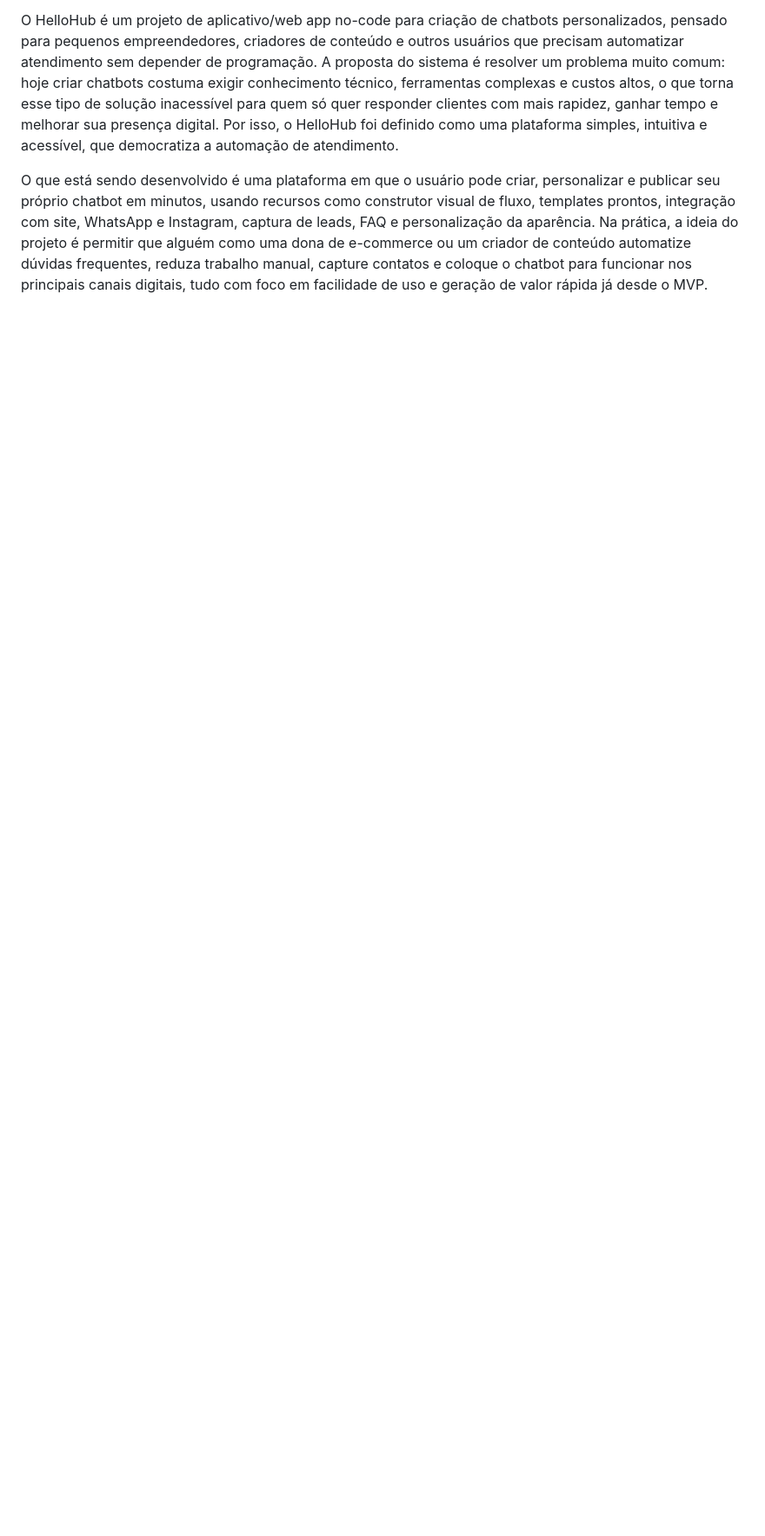
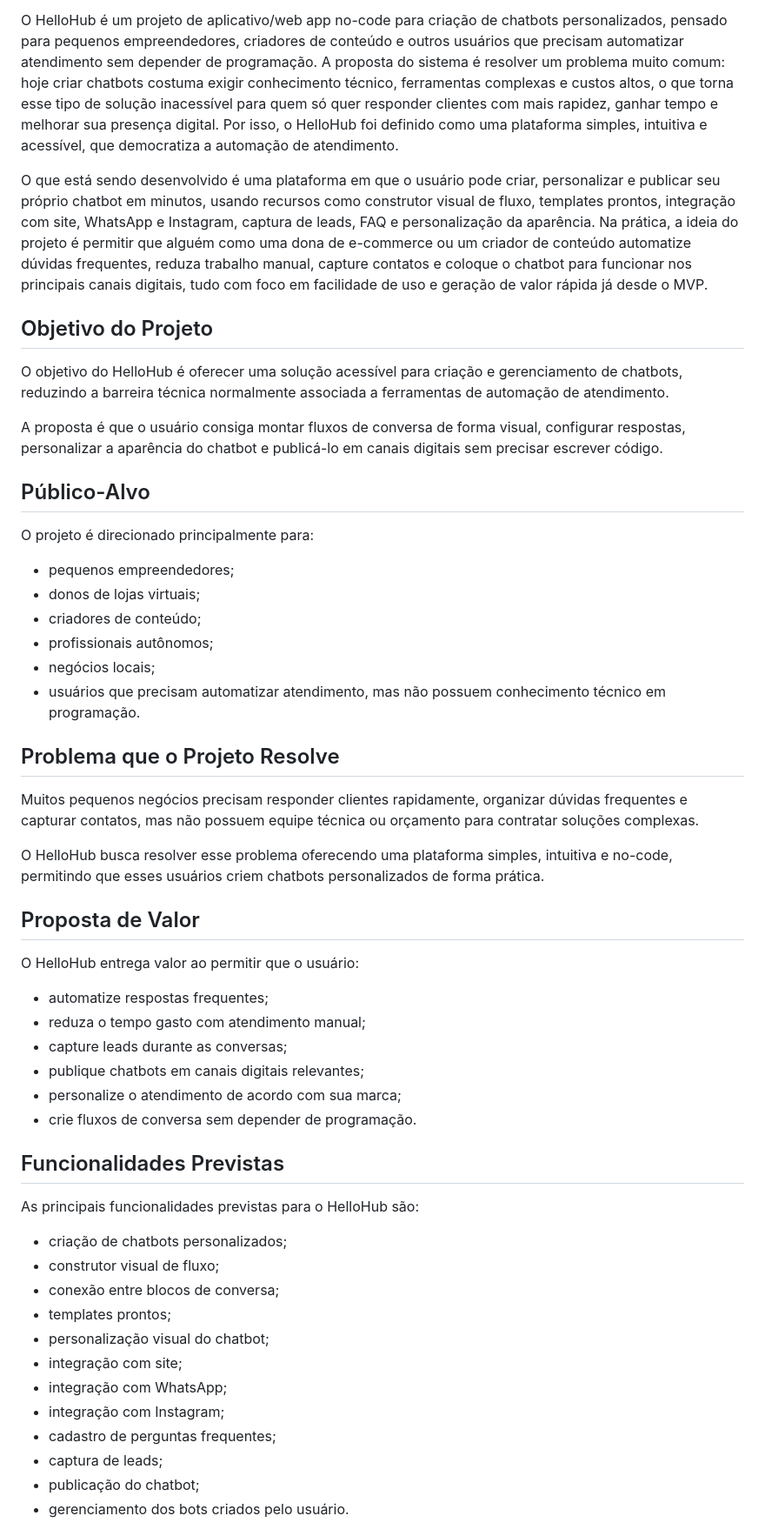
Before and after one commit to ICEI-PUC-Minas-PPC-CC/ppc-cc-2026-1-es2-noite-hellohub-puc, a Markdown page: README.md, the part around one of its changes. Shown at 87% size. Drawn GitHub-style; blank space fills up the shorter version.

Commit message:
Expand README with project details and objectives
Added detailed project overview, objectives, target audience, and functionalities for HelloHub.

```diff
--- a/README.md
+++ b/README.md
@@ -10,3 +12,54 @@ O HelloHub é um projeto de aplicativo/web app no-code para criação de chatbot
 
 O que está sendo desenvolvido é uma plataforma em que o usuário pode criar, personalizar e publicar seu próprio chatbot em minutos, usando recursos como construtor visual de fluxo, templates prontos, integração com site, WhatsApp e Instagram, captura de leads, FAQ e personalização da aparência. Na prática, a ideia do projeto é permitir que alguém como uma dona de e-commerce ou um criador de conteúdo automatize dúvidas frequentes, reduza trabalho manual, capture contatos e coloque o chatbot para funcionar nos principais canais digitais, tudo com foco em facilidade de uso e geração de valor rápida já desde o MVP.
 
+## Objetivo do Projeto
+
+O objetivo do HelloHub é oferecer uma solução acessível para criação e gerenciamento de chatbots, reduzindo a barreira técnica normalmente associada a ferramentas de automação de atendimento.
+
+A proposta é que o usuário consiga montar fluxos de conversa de forma visual, configurar respostas, personalizar a aparência do chatbot e publicá-lo em canais digitais sem precisar escrever código.
+
+## Público-Alvo
+
+O projeto é direcionado principalmente para:
+
+* pequenos empreendedores;
+* donos de lojas virtuais;
+* criadores de conteúdo;
+* profissionais autônomos;
+* negócios locais;
+* usuários que precisam automatizar atendimento, mas não possuem conhecimento técnico em programação.
+
+## Problema que o Projeto Resolve
+
+Muitos pequenos negócios precisam responder clientes rapidamente, organizar dúvidas frequentes e capturar contatos, mas não possuem equipe técnica ou orçamento para contratar soluções complexas.
+
+O HelloHub busca resolver esse problema oferecendo uma plataforma simples, intuitiva e no-code, permitindo que esses usuários criem chatbots personalizados de forma prática.
+
+## Proposta de Valor
+
+O HelloHub entrega valor ao permitir que o usuário:
+
+* automatize respostas frequentes;
+* reduza o tempo gasto com atendimento manual;
+* capture leads durante as conversas;
+* publique chatbots em canais digitais relevantes;
+* personalize o atendimento de acordo com sua marca;
+* crie fluxos de conversa sem depender de programação.
+
+## Funcionalidades Previstas
+
+As principais funcionalidades previstas para o HelloHub são:
+
+* criação de chatbots personalizados;
+* construtor visual de fluxo;
+* conexão entre blocos de conversa;
+* templates prontos;
+* personalização visual do chatbot;
+* integração com site;
+* integração com WhatsApp;
+* integração com Instagram;
+* cadastro de perguntas frequentes;
+* captura de leads;
+* publicação do chatbot;
+* gerenciamento dos bots criados pelo usuário.
+
```
Also changed, not shown: other parts of README.md (+47 -0 lines).
